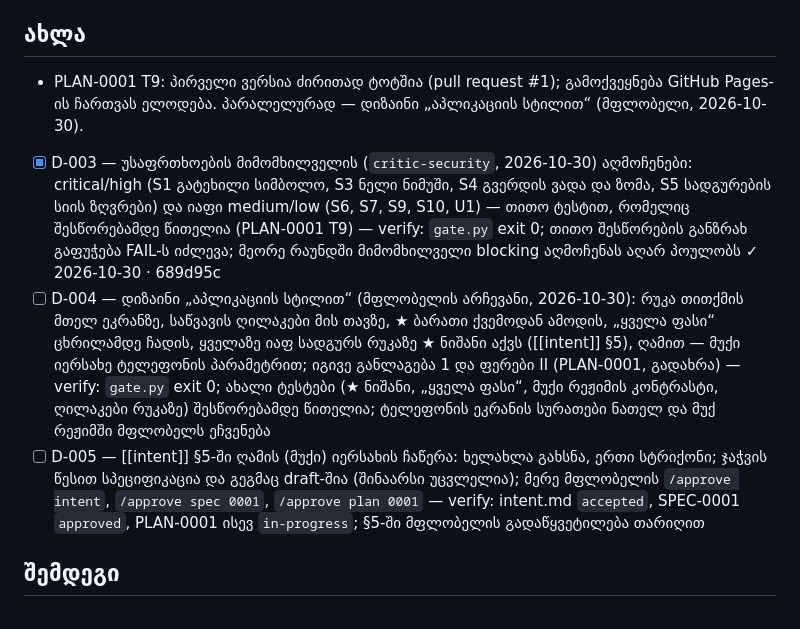
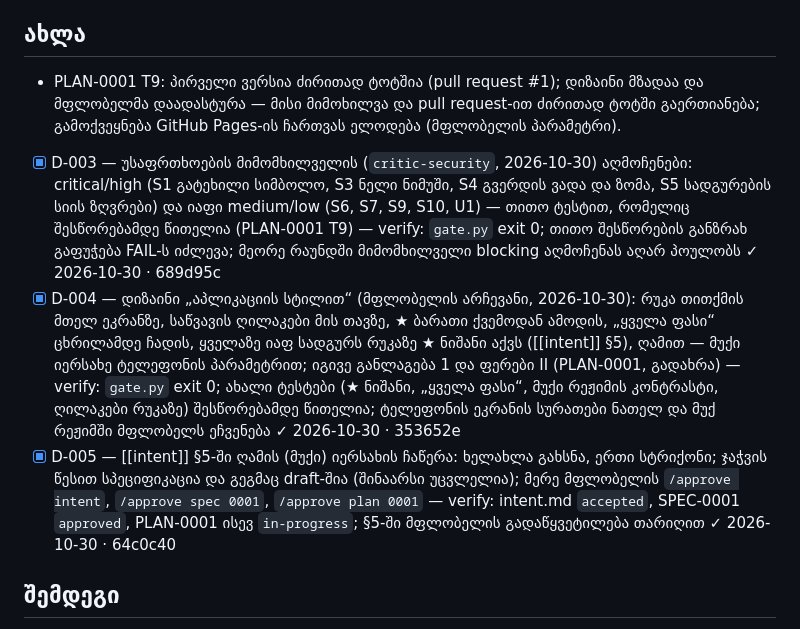
Before and after one commit to VazhaG/VazhaG, a Markdown page: tasks/todo.md, the part around the change. Rendered like a GitHub page.

Commit message:
CHECKPOINT: PLAN-0001 in progress again; D-004 and D-005 done
Co-Authored-By: Claude Opus 5.5 <noreply@anthropic.com>
Claude-Session: https://claude.ai/code/session_01Eiqc6J31pJeeH73aTcXWgD

```diff
--- a/tasks/todo.md
+++ b/tasks/todo.md
@@ -25,10 +25,10 @@ related:
 <!-- auto: todo-now:start -->
 ## ახლა
 
-- PLAN-0001 T9: პირველი ვერსია ძირითად ტოტშია (pull request #1); გამოქვეყნება GitHub Pages-ის ჩართვას ელოდება. პარალელურად — დიზაინი „აპლიკაციის სტილით“ (მფლობელი, 2026-10-30).
+- PLAN-0001 T9: პირველი ვერსია ძირითად ტოტშია (pull request #1); დიზაინი მზადაა და მფლობელმა დაადასტურა — მისი მიმოხილვა და pull request-ით ძირითად ტოტში გაერთიანება; გამოქვეყნება GitHub Pages-ის ჩართვას ელოდება (მფლობელის პარამეტრი).
 - [x] D-003 — უსაფრთხოების მიმომხილველის (`critic-security`, 2026-10-30) აღმოჩენები: critical/high (S1 გატეხილი სიმბოლო, S3 ნელი ნიმუში, S4 გვერდის ვადა და ზომა, S5 სადგურების სიის ზღვრები) და იაფი medium/low (S6, S7, S9, S10, U1) — თითო ტესტით, რომელიც შესწორებამდე წითელია (PLAN-0001 T9) — verify: `gate.py` exit 0; თითო შესწორების განზრახ გაფუჭება FAIL-ს იძლევა; მეორე რაუნდში მიმომხილველი blocking აღმოჩენას აღარ პოულობს ✓ 2026-10-30 · 689d95c
-- [ ] D-004 — დიზაინი „აპლიკაციის სტილით“ (მფლობელის არჩევანი, 2026-10-30): რუკა თითქმის მთელ ეკრანზე, საწვავის ღილაკები მის თავზე, ★ ბარათი ქვემოდან ამოდის, „ყველა ფასი“ ცხრილამდე ჩადის, ყველაზე იაფ სადგურს რუკაზე ★ ნიშანი აქვს ([[intent]] §5), ღამით — მუქი იერსახე ტელეფონის პარამეტრით; იგივე განლაგება 1 და ფერები II (PLAN-0001, გადახრა) — verify: `gate.py` exit 0; ახალი ტესტები (★ ნიშანი, „ყველა ფასი“, მუქი რეჟიმის კონტრასტი, ღილაკები რუკაზე) შესწორებამდე წითელია; ტელეფონის ეკრანის სურათები ნათელ და მუქ რეჟიმში მფლობელს ეჩვენება
-- [ ] D-005 — [[intent]] §5-ში ღამის (მუქი) იერსახის ჩაწერა: ხელახლა გახსნა, ერთი სტრიქონი; ჯაჭვის წესით სპეციფიკაცია და გეგმაც draft-შია (შინაარსი უცვლელია); მერე მფლობელის `/approve intent`, `/approve spec 0001`, `/approve plan 0001` — verify: intent.md `accepted`, SPEC-0001 `approved`, PLAN-0001 ისევ `in-progress`; §5-ში მფლობელის გადაწყვეტილება თარიღით
+- [x] D-004 — დიზაინი „აპლიკაციის სტილით“ (მფლობელის არჩევანი, 2026-10-30): რუკა თითქმის მთელ ეკრანზე, საწვავის ღილაკები მის თავზე, ★ ბარათი ქვემოდან ამოდის, „ყველა ფასი“ ცხრილამდე ჩადის, ყველაზე იაფ სადგურს რუკაზე ★ ნიშანი აქვს ([[intent]] §5), ღამით — მუქი იერსახე ტელეფონის პარამეტრით; იგივე განლაგება 1 და ფერები II (PLAN-0001, გადახრა) — verify: `gate.py` exit 0; ახალი ტესტები (★ ნიშანი, „ყველა ფასი“, მუქი რეჟიმის კონტრასტი, ღილაკები რუკაზე) შესწორებამდე წითელია; ტელეფონის ეკრანის სურათები ნათელ და მუქ რეჟიმში მფლობელს ეჩვენება ✓ 2026-10-30 · 353652e
+- [x] D-005 — [[intent]] §5-ში ღამის (მუქი) იერსახის ჩაწერა: ხელახლა გახსნა, ერთი სტრიქონი; ჯაჭვის წესით სპეციფიკაცია და გეგმაც draft-შია (შინაარსი უცვლელია); მერე მფლობელის `/approve intent`, `/approve spec 0001`, `/approve plan 0001` — verify: intent.md `accepted`, SPEC-0001 `approved`, PLAN-0001 ისევ `in-progress`; §5-ში მფლობელის გადაწყვეტილება თარიღით ✓ 2026-10-30 · 64c0c40
 
 ## შემდეგი
 
```
Also changed, not shown: docs/plans/PLAN-0001-fuel-prices-map.md (+1 -1 lines).
